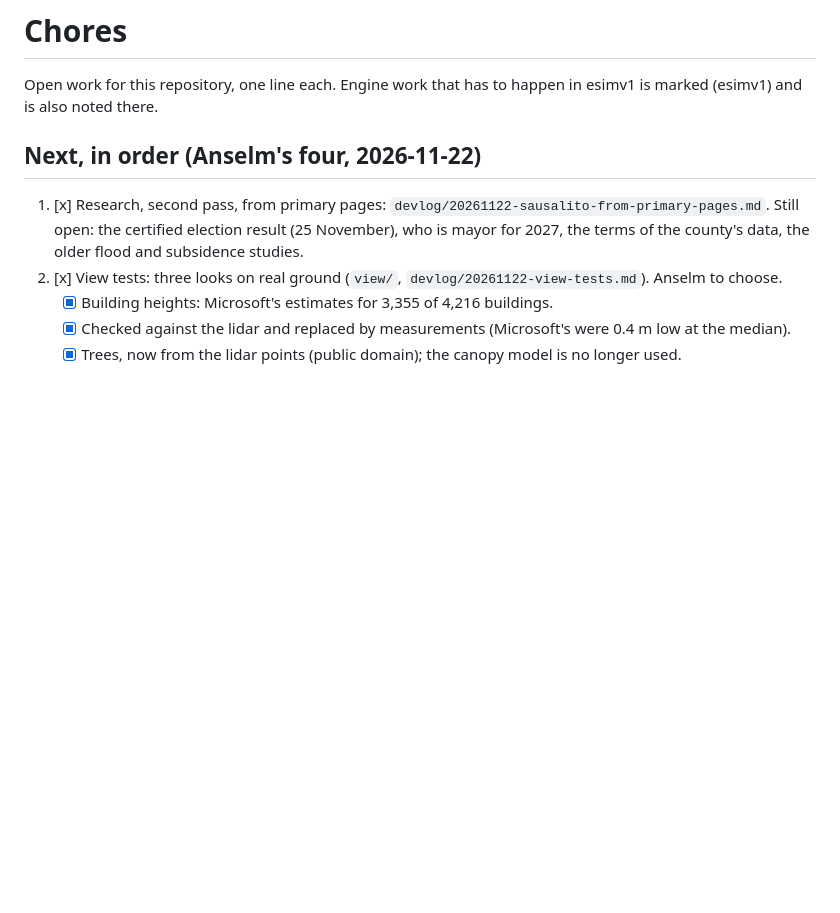
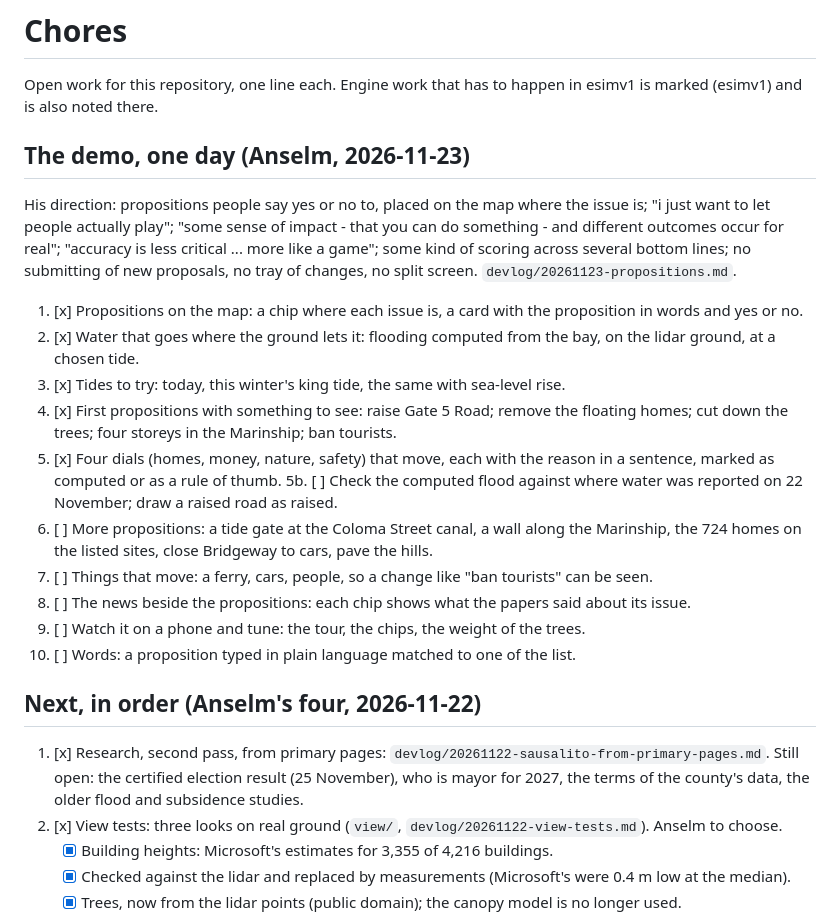
Before and after one commit to anselm/esimv1-playable-sausalito, a Markdown page: todo.md, the part around the change. Drawn GitHub-style; blank space fills up the shorter version.

```diff
--- a/todo.md
+++ b/todo.md
@@ -2,6 +2,25 @@
 
 Open work for this repository, one line each. Engine work that has to happen in esimv1
 is marked (esimv1) and is also noted there.
+
+## The demo, one day (Anselm, 2026-11-23)
+
+His direction: propositions people say yes or no to, placed on the map where the issue is; "i just want to let people
+actually play"; "some sense of impact - that you can do something - and different outcomes occur for real"; "accuracy is
+less critical ... more like a game"; some kind of scoring across several bottom lines; no submitting of new proposals, no
+tray of changes, no split screen. `devlog/20261123-propositions.md`.
+
+1. [x] Propositions on the map: a chip where each issue is, a card with the proposition in words and yes or no.
+2. [x] Water that goes where the ground lets it: flooding computed from the bay, on the lidar ground, at a chosen tide.
+3. [x] Tides to try: today, this winter's king tide, the same with sea-level rise.
+4. [x] First propositions with something to see: raise Gate 5 Road; remove the floating homes; cut down the trees; four storeys in the Marinship; ban tourists.
+5. [x] Four dials (homes, money, nature, safety) that move, each with the reason in a sentence, marked as computed or as a rule of thumb.
+5b. [ ] Check the computed flood against where water was reported on 22 November; draw a raised road as raised.
+6. [ ] More propositions: a tide gate at the Coloma Street canal, a wall along the Marinship, the 724 homes on the listed sites, close Bridgeway to cars, pave the hills.
+7. [ ] Things that move: a ferry, cars, people, so a change like "ban tourists" can be seen.
+8. [ ] The news beside the propositions: each chip shows what the papers said about its issue.
+9. [ ] Watch it on a phone and tune: the tour, the chips, the weight of the trees.
+10. [ ] Words: a proposition typed in plain language matched to one of the list.
 
 ## Next, in order (Anselm's four, 2026-11-22)
 1. [x] Research, second pass, from primary pages: `devlog/20261122-sausalito-from-primary-pages.md`. Still open: the certified election result (25 November), who is mayor for 2027, the terms of the county's data, the older flood and subsidence studies.
```
Also changed, not shown: devlog/20261123-propositions.md (added, +64 -0 lines), devlog/img/20261123-propositions.jpg (added), 2 other files.
